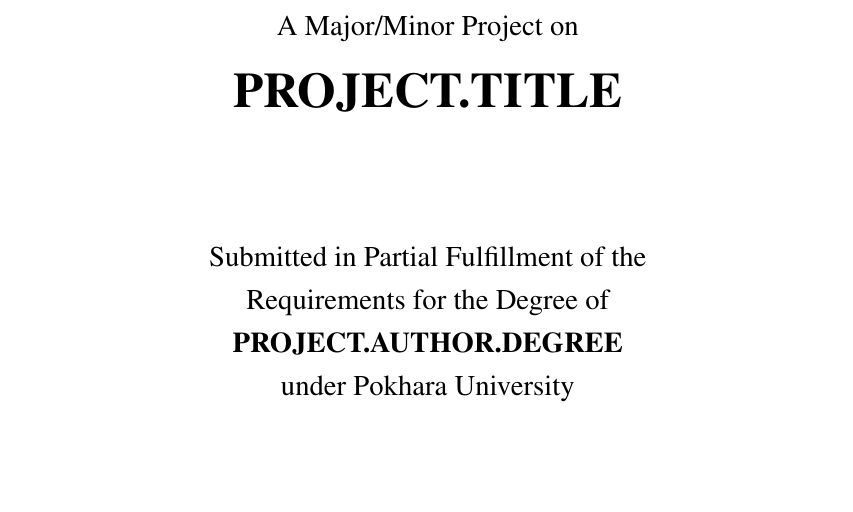
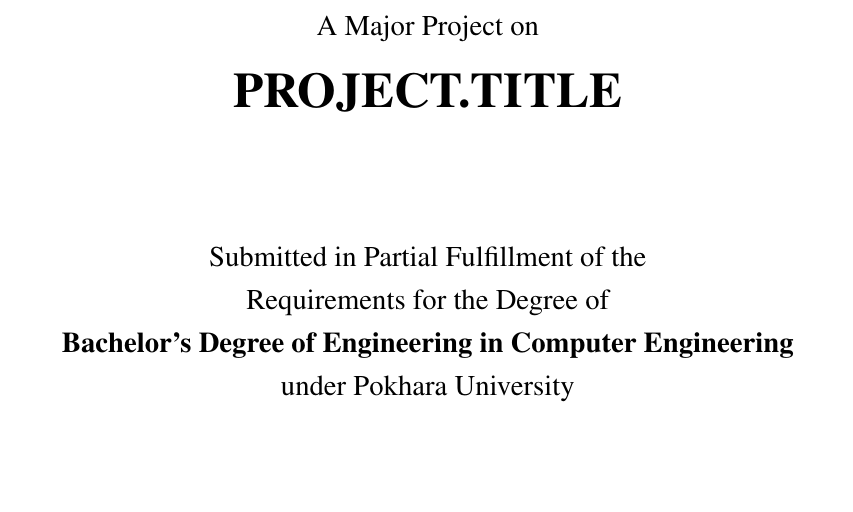
Before and after one commit to theoctober19th/ncit-report-format-latex, a LaTeX document (title_page.tex): part of the page, cut so that both start at the same text. Compiled offline with pdfLaTeX.

Commit message:
testing change on new branch

```diff
--- a/title_page.tex
+++ b/title_page.tex
@@ -34,7 +34,7 @@
 	\begin{center}
 
 	\large%14pt
-	A Major/Minor Project on
+	A Major Project on
 
 	\huge %24pt
 	\textbf{PROJECT.TITLE}
@@ -44,7 +44,7 @@
 	\large %14pt
 	Submitted in Partial Fulfillment of the \\
 	Requirements for the Degree of \\
-	\textbf {PROJECT.AUTHOR.DEGREE} \\
+	\textbf {Bachelor's Degree of Engineering in Computer Engineering} \\
 	under Pokhara University
 
 	\vfill
```
Also changed, not shown: title_page.pdf.
